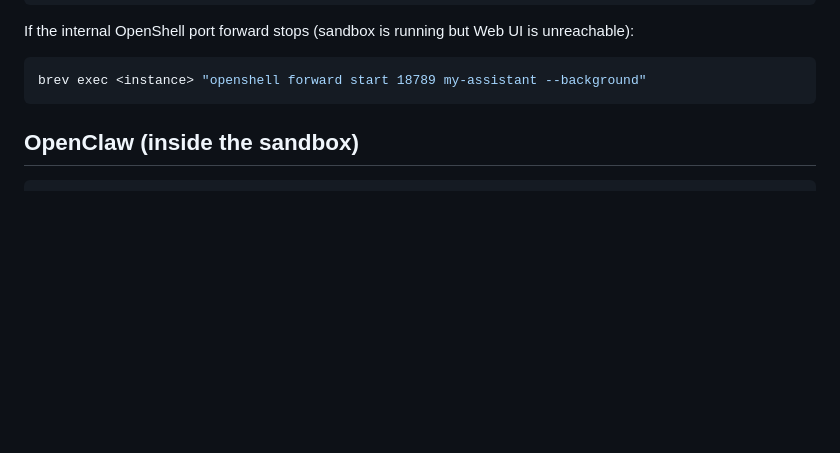
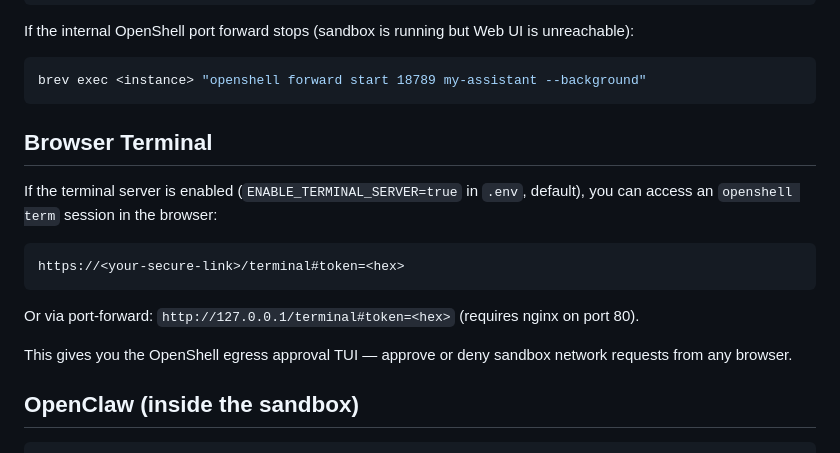
Before and after one commit to stevenrick/nemoclaw-cookbook, a Markdown page: USE.md, the part around the change. GitHub-like rendering; blank space fills up the shorter version.

Commit message:
docs: document browser terminal in USE.md
Co-Authored-By: Claude Opus 4.6 (1M context) <noreply@anthropic.com>
Signed-Off-By: Steven Rick <srick@nvidia.com>

````diff
--- a/USE.md
+++ b/USE.md
@@ -55,6 +55,18 @@ If the internal OpenShell port forward stops (sandbox is running but Web UI is u
 ```bash
 brev exec <instance> "openshell forward start 18789 my-assistant --background"
 ```
+
+## Browser Terminal
+
+If the terminal server is enabled (`ENABLE_TERMINAL_SERVER=true` in `.env`, default), you can access an `openshell term` session in the browser:
+
+```
+https://<your-secure-link>/terminal#token=<hex>
+```
+
+Or via port-forward: `http://127.0.0.1/terminal#token=<hex>` (requires nginx on port 80).
+
+This gives you the OpenShell egress approval TUI — approve or deny sandbox network requests from any browser.
 
 ## OpenClaw (inside the sandbox)
 
````
